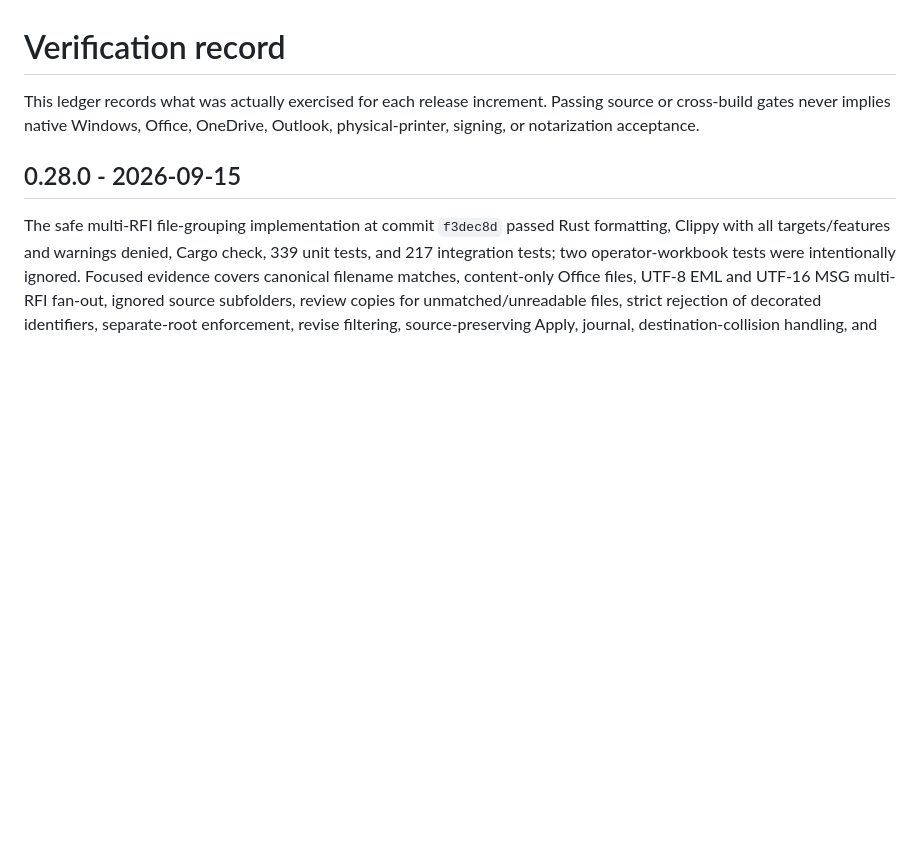
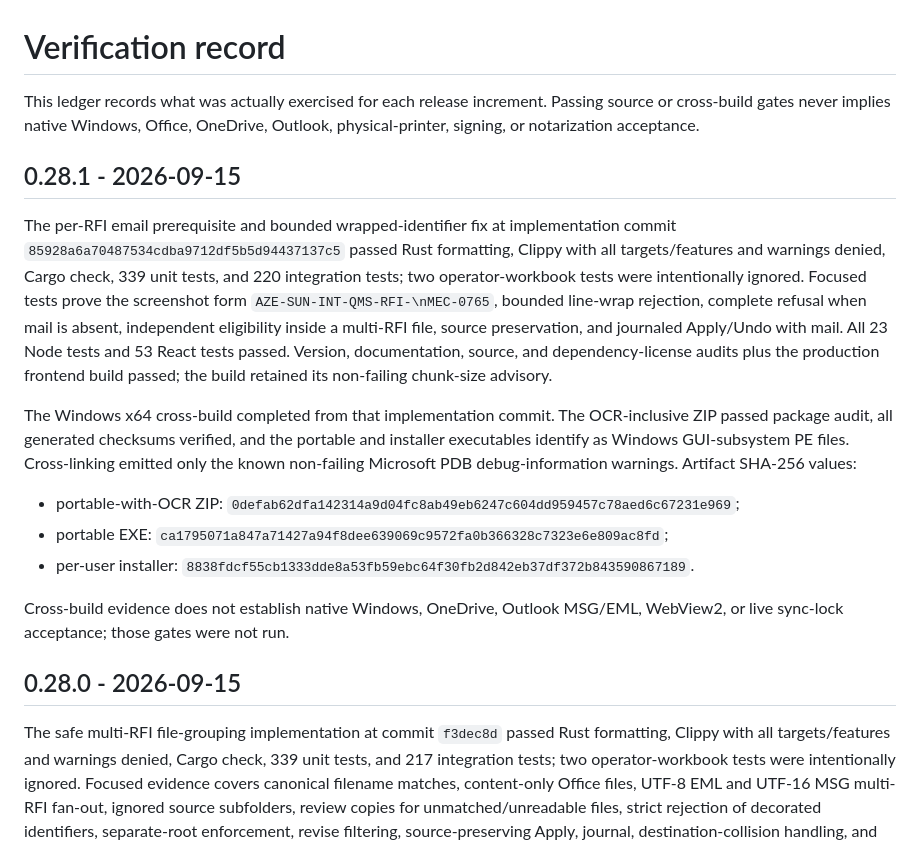
Before and after one commit to mahammadosmanov/docflow, a Markdown page: docs/VERIFICATION.md, the part around the change. GitHub-like rendering; blank space fills up the shorter version.

Commit message:
docs: record 0.28.1 verification evidence

```diff
--- a/docs/VERIFICATION.md
+++ b/docs/VERIFICATION.md
@@ -3,6 +3,32 @@
 This ledger records what was actually exercised for each release increment.
 Passing source or cross-build gates never implies native Windows, Office,
 OneDrive, Outlook, physical-printer, signing, or notarization acceptance.
+
+## 0.28.1 - 2026-09-15
+
+The per-RFI email prerequisite and bounded wrapped-identifier fix at implementation
+commit `85928a6a70487534cdba9712df5b5d94437137c5` passed Rust formatting,
+Clippy with all targets/features and warnings denied, Cargo check, 339 unit tests,
+and 220 integration tests; two operator-workbook tests were intentionally ignored.
+Focused tests prove the screenshot form `AZE-SUN-INT-QMS-RFI-\nMEC-0765`, bounded
+line-wrap rejection, complete refusal when mail is absent, independent eligibility
+inside a multi-RFI file, source preservation, and journaled Apply/Undo with mail.
+All 23 Node tests and 53 React tests passed. Version, documentation, source, and
+dependency-license audits plus the production frontend build passed; the build
+retained its non-failing chunk-size advisory.
+
+The Windows x64 cross-build completed from that implementation commit. The
+OCR-inclusive ZIP passed package audit, all generated checksums verified, and the
+portable and installer executables identify as Windows GUI-subsystem PE files.
+Cross-linking emitted only the known non-failing Microsoft PDB debug-information
+warnings. Artifact SHA-256 values:
+
+- portable-with-OCR ZIP: `0defab62dfa142314a9d04fc8ab49eb6247c604dd959457c78aed6c67231e969`;
+- portable EXE: `ca1795071a847a71427a94f8dee639069c9572fa0b366328c7323e6e809ac8fd`;
+- per-user installer: `8838fdcf55cb1333dde8a53fb59ebc64f30fb2d842eb37df372b843590867189`.
+
+Cross-build evidence does not establish native Windows, OneDrive, Outlook
+MSG/EML, WebView2, or live sync-lock acceptance; those gates were not run.
 
 ## 0.28.0 - 2026-09-15
 
```
Also changed, not shown: docs/MIGRATION_STATUS.md (+7 -0 lines).
